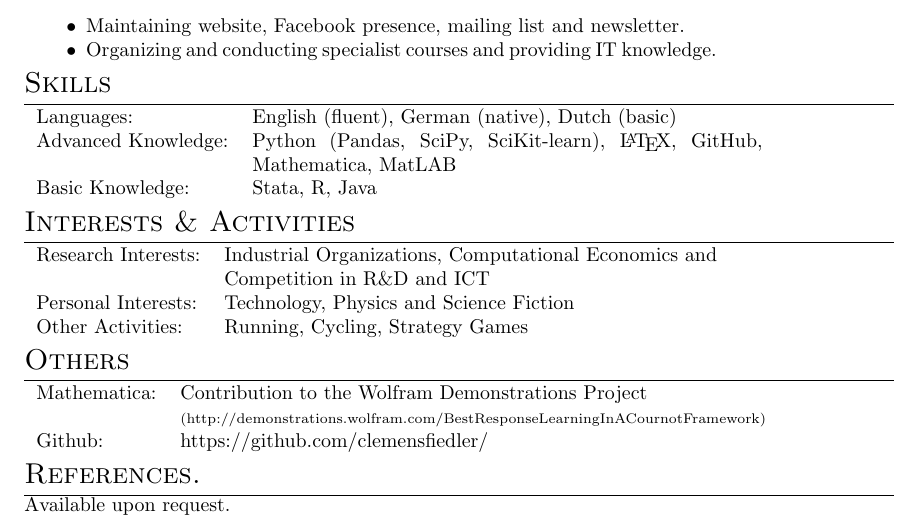
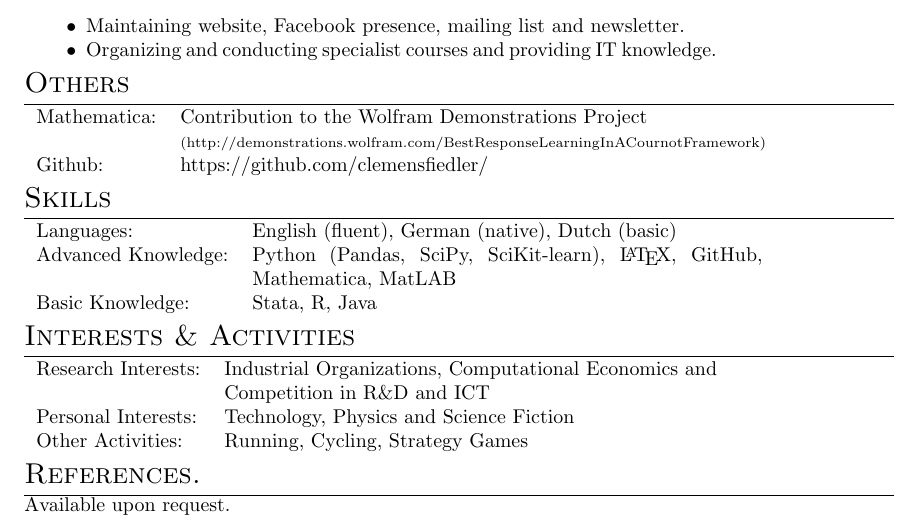
Before and after one commit to clemensfiedler/CurriculumVitae, a LaTeX CV (CurriculumVitae.tex): part of page 2 of 3, cut so that both start at the same text. Compiled offline with pdfLaTeX.

Commit message:
updated CV and .gitignore

```diff
--- a/CurriculumVitae.tex
+++ b/CurriculumVitae.tex
@@ -195,6 +195,12 @@ Nationality: Austrian & &
 %	Skills
 %----------------------------------------------------------------------------------------
 
+\section{Others}
+\begin{tabular}{lp{11cm}}
+	Mathematica: &  Contribution to the Wolfram Demonstrations Project\\ &\scriptsize{(http://demonstrations.wolfram.com/BestResponseLearningInACournotFramework)}\\
+	Github: & https://github.com/clemensfiedler/
+\end{tabular}
+
 \section{Skills}
 
 \begin{tabular}{lp{9cm}}
@@ -203,22 +209,12 @@ Nationality: Austrian & &
 	Basic Knowledge: & Stata, R, Java
 \end{tabular}
 
-%----------------------------------------------------------------------------------------
-%	INTERESTS AND ACTIVITIES
-%----------------------------------------------------------------------------------------
-
 \section{Interests \& Activities}
 \begin{tabular}{ll}
 	Research Interests: & Industrial Organizations, Computational Economics and \\
 						& Competition in R\&D and ICT\\
 	Personal Interests: & Technology, Physics and Science Fiction\\
 	Other Activities:   & Running, Cycling, Strategy Games
-\end{tabular}
-
-\section{Others}
-\begin{tabular}{lp{11cm}}
-	Mathematica: &  Contribution to the Wolfram Demonstrations Project\\ &\scriptsize{(http://demonstrations.wolfram.com/BestResponseLearningInACournotFramework)}\\
-	Github: & https://github.com/clemensfiedler/
 \end{tabular}
 
 \section{References.}
```
Also changed, not shown: CurriculumVitae.pdf (added), 2 other files.
